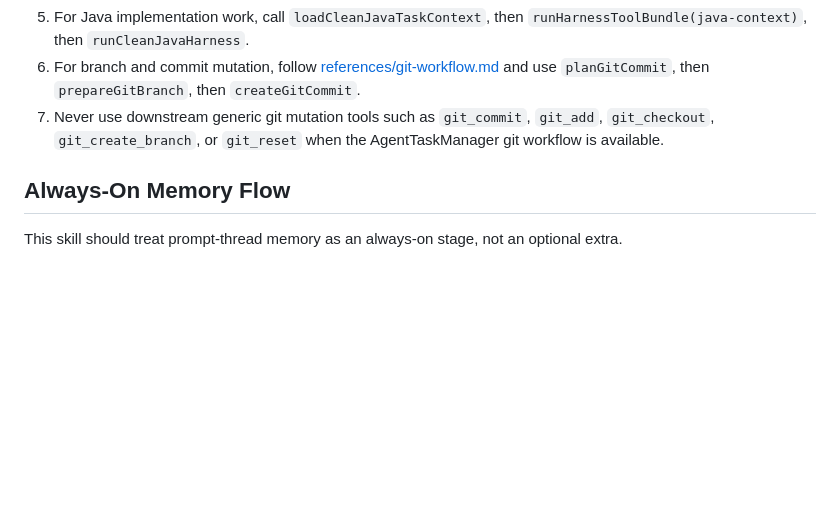
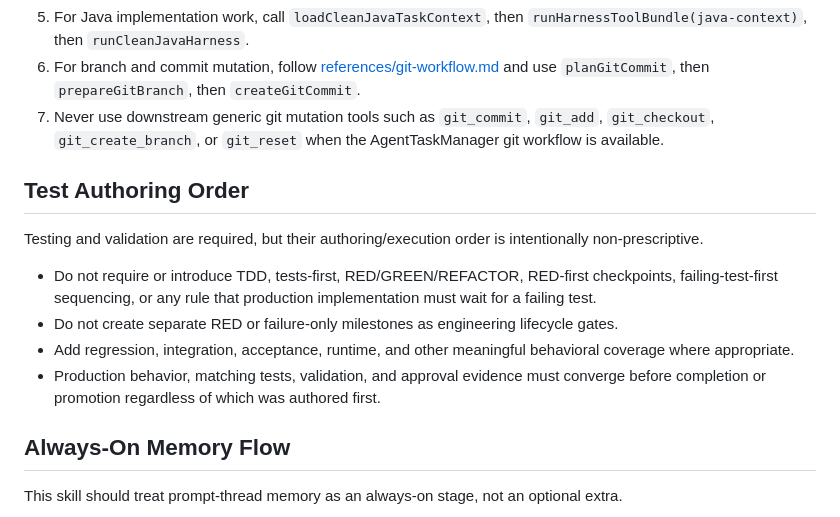
Before and after one commit to TavallStudios/tavall-ai-agent-task-manager, a Markdown page: agent-task-manager/SKILL.md, the part around the change. GitHub-like rendering; blank space fills up the shorter version.

Commit message:
Changed: Make harness testing order non-prescriptive
Reason:
- Prevent cross-project agent execution from importing TDD or failing-test-first lifecycle gates.

Changes:
- Added an explicit test-order policy to the canonical AgentTaskManager skill.
- Preserved regression, integration, acceptance, validation, and approval requirements.

Validation:
- Documentation-only skill policy change; reviewed resulting workflow guidance.

```diff
--- a/agent-task-manager/SKILL.md
+++ b/agent-task-manager/SKILL.md
@@ -35,6 +35,15 @@ Use this default order when the harness is active:
 5. For Java implementation work, call `loadCleanJavaTaskContext`, then `runHarnessToolBundle(java-context)`, then `runCleanJavaHarness`.
 6. For branch and commit mutation, follow [references/git-workflow.md](references/git-workflow.md) and use `planGitCommit`, then `prepareGitBranch`, then `createGitCommit`.
 7. Never use downstream generic git mutation tools such as `git_commit`, `git_add`, `git_checkout`, `git_create_branch`, or `git_reset` when the AgentTaskManager git workflow is available.
+
+## Test Authoring Order
+
+Testing and validation are required, but their authoring/execution order is intentionally non-prescriptive.
+
+- Do not require or introduce TDD, tests-first, RED/GREEN/REFACTOR, RED-first checkpoints, failing-test-first sequencing, or any rule that production implementation must wait for a failing test.
+- Do not create separate RED or failure-only milestones as engineering lifecycle gates.
+- Add regression, integration, acceptance, runtime, and other meaningful behavioral coverage where appropriate.
+- Production behavior, matching tests, validation, and approval evidence must converge before completion or promotion regardless of which was authored first.
 
 ## Always-On Memory Flow
 
```
